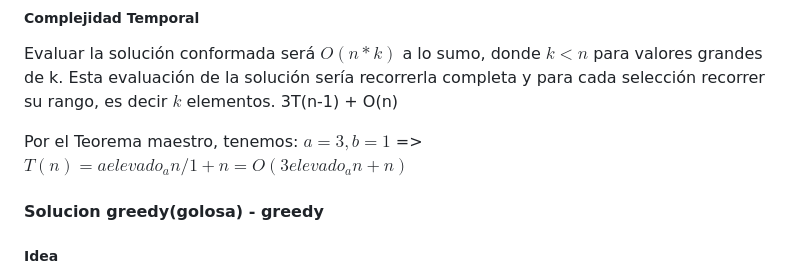
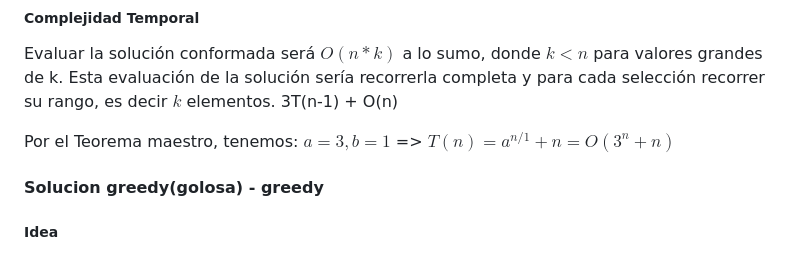
Before and after one commit to Krtucho/DAA, a Markdown page: README.md, the part around the change. Drawn GitHub-style.

```diff
--- a/README.md
+++ b/README.md
@@ -137,7 +137,7 @@ Evaluar la solución conformada será $O(n*k)$ a lo sumo, donde $k < n$ para val
 3T(n-1) + O(n)
 
 Por el Teorema maestro, tenemos:
-$a = 3, b = 1$ => $T(n) = a elevado_a n/1 + n = O(3 elevado_a n + n)$
+$a = 3, b = 1$ => $T(n) = a^{n/1} + n = O(3^{n} + n)$
 
 #### Solucion greedy(golosa) - greedy
 
```
